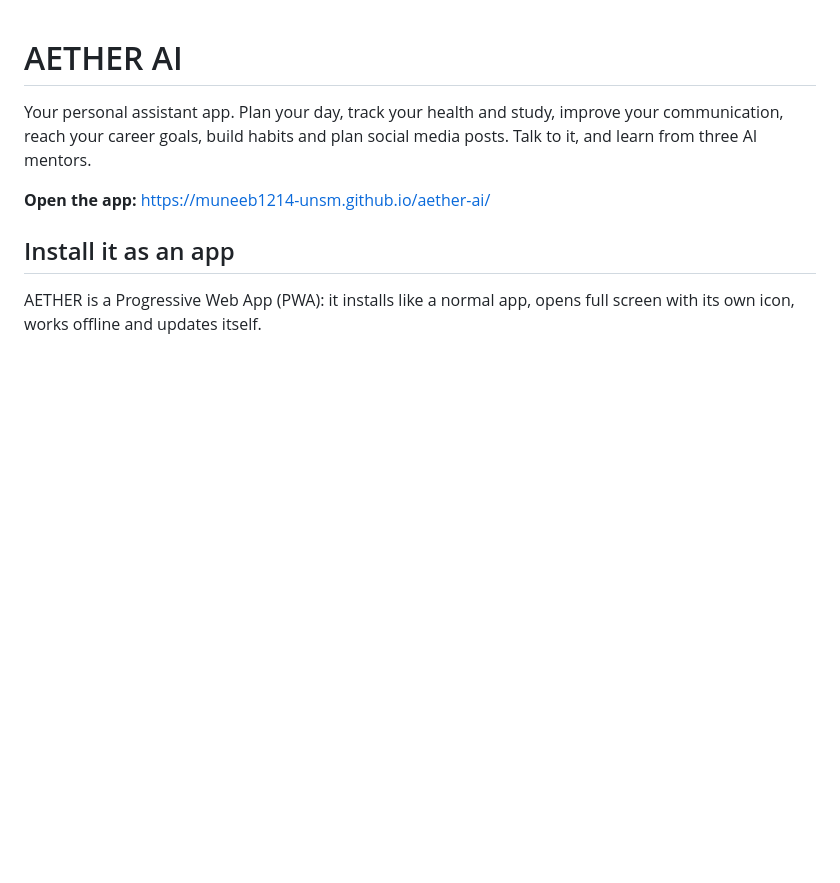
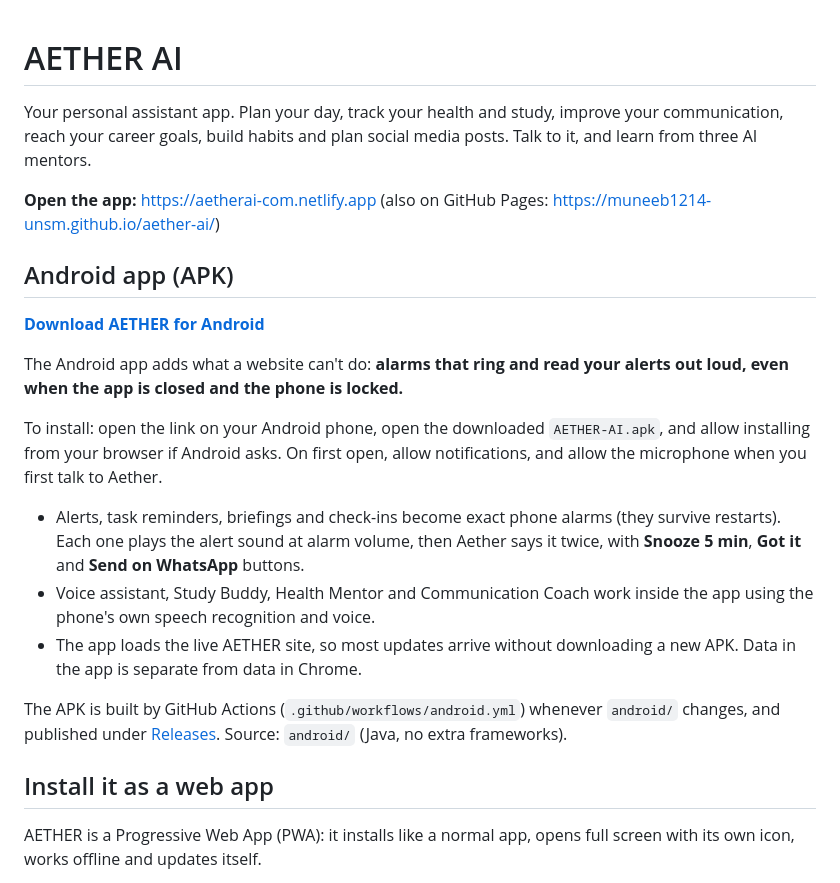
Before and after one commit to Muneeb1214-UNSM/aether-ai, a Markdown page: README.md, the part around the change. Rendered like a GitHub page; blank space fills up the shorter version.

Commit message:
README: Android app download and install steps
Co-Authored-By: Claude Opus 5.5 <noreply@anthropic.com>

```diff
--- a/README.md
+++ b/README.md
@@ -2,9 +2,23 @@
 
 Your personal assistant app. Plan your day, track your health and study, improve your communication, reach your career goals, build habits and plan social media posts. Talk to it, and learn from three AI mentors.
 
-**Open the app:** https://muneeb1214-unsm.github.io/aether-ai/
+**Open the app:** https://aetherai-com.netlify.app (also on GitHub Pages: https://muneeb1214-unsm.github.io/aether-ai/)
 
-## Install it as an app
+## Android app (APK)
+
+**[Download AETHER for Android](https://github.com/Muneeb1214-UNSM/aether-ai/releases/latest/download/AETHER-AI.apk)**
+
+The Android app adds what a website can't do: **alarms that ring and read your alerts out loud, even when the app is closed and the phone is locked.**
+
+To install: open the link on your Android phone, open the downloaded `AETHER-AI.apk`, and allow installing from your browser if Android asks. On first open, allow notifications, and allow the microphone when you first talk to Aether.
+
+- Alerts, task reminders, briefings and check-ins become exact phone alarms (they survive restarts). Each one plays the alert sound at alarm volume, then Aether says it twice, with **Snooze 5 min**, **Got it** and **Send on WhatsApp** buttons.
+- Voice assistant, Study Buddy, Health Mentor and Communication Coach work inside the app using the phone's own speech recognition and voice.
+- The app loads the live AETHER site, so most updates arrive without downloading a new APK. Data in the app is separate from data in Chrome.
+
+The APK is built by GitHub Actions (`.github/workflows/android.yml`) whenever `android/` changes, and published under [Releases](https://github.com/Muneeb1214-UNSM/aether-ai/releases). Source: `android/` (Java, no extra frameworks).
+
+## Install it as a web app
 
 AETHER is a Progressive Web App (PWA): it installs like a normal app, opens full screen with its own icon, works offline and updates itself.
 
```
